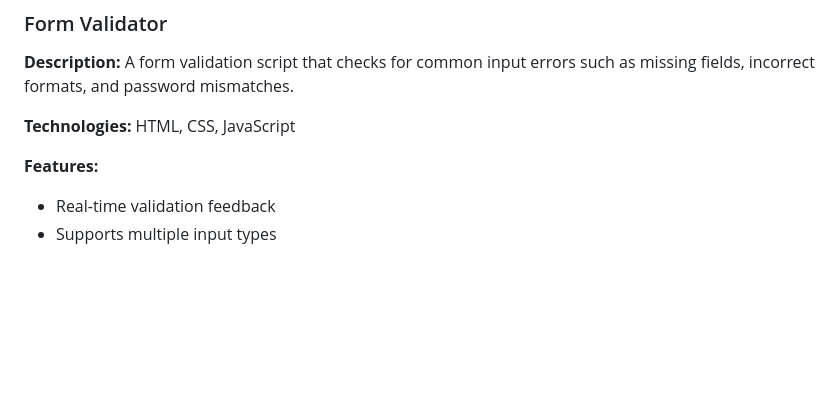
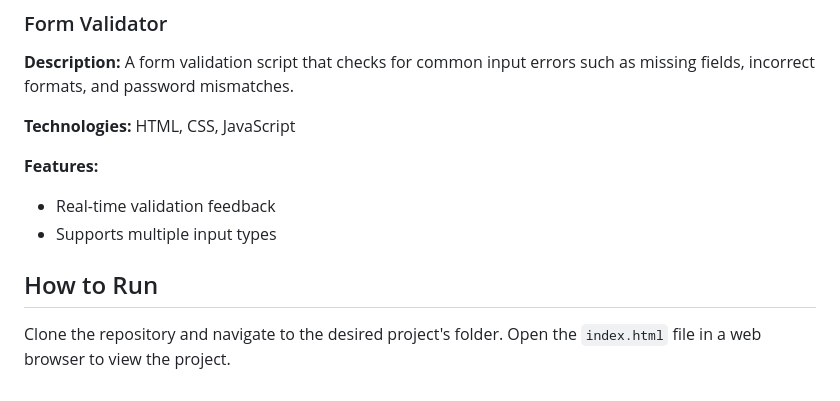
Before and after one commit to areebaqamar021/Js-projects, a Markdown page: README.md, the part around the change. Rendered like a GitHub page; blank space fills up the shorter version.

```diff
--- a/README.md
+++ b/README.md
@@ -117,3 +117,6 @@ This repository hosts a variety of JavaScript projects aimed at practicing and d
 **Features:**
 - Real-time validation feedback
 - Supports multiple input types
+
+## How to Run
+Clone the repository and navigate to the desired project's folder. Open the `index.html` file in a web browser to view the project.
```
